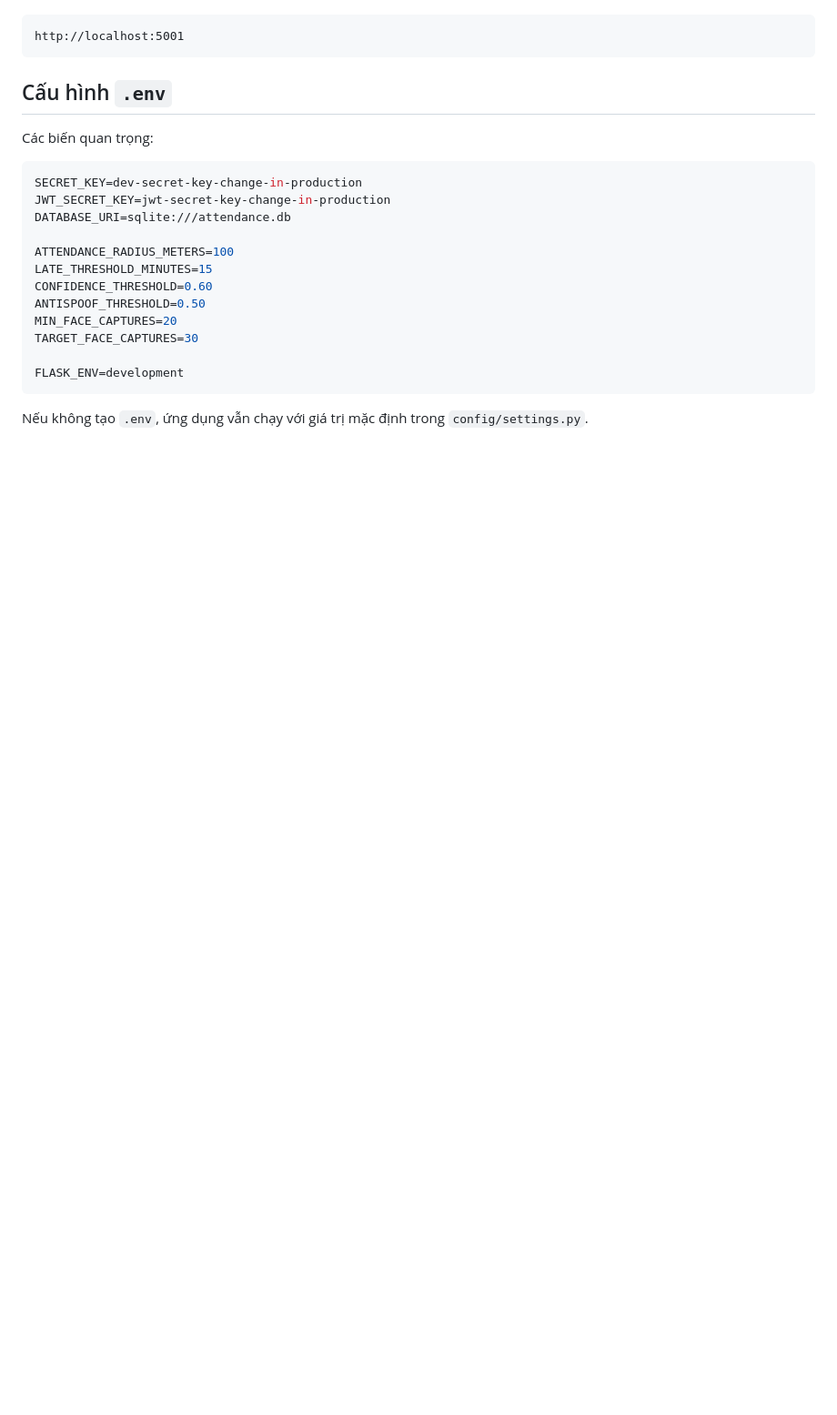
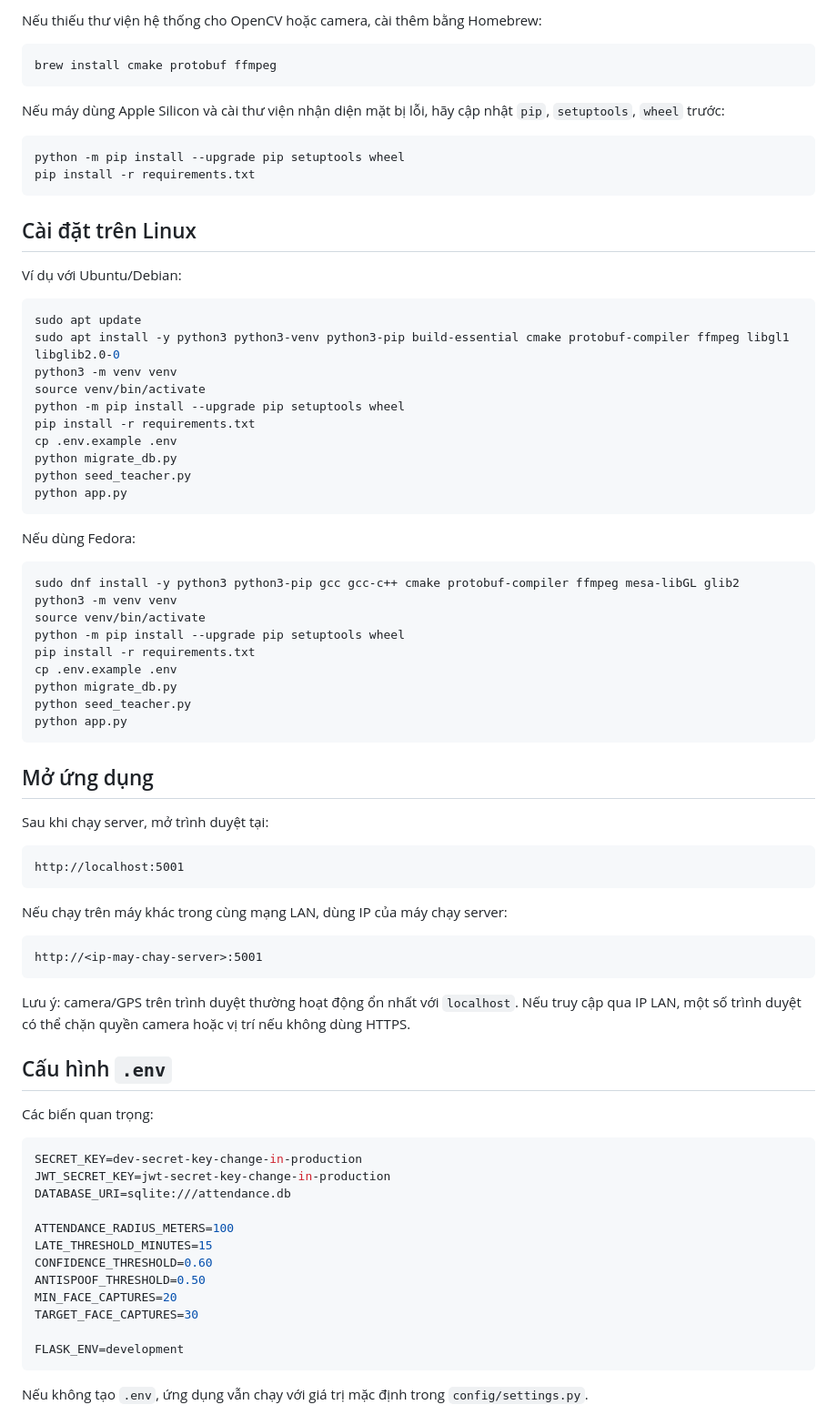
Before and after one commit to troll9x/diemdanhkhuonmat, a Markdown page: README.md, the part around one of its changes. Shown at 91% size. Drawn GitHub-style; blank space fills up the shorter version.

````diff
--- a/README.md
+++ b/README.md
@@ -54,7 +83,62 @@ Mở trình duyệt tại:
+Nếu thiếu thư viện hệ thống cho OpenCV hoặc camera, cài thêm bằng Homebrew:
+
+```bash
+brew install cmake protobuf ffmpeg
+```
+
+Nếu máy dùng Apple Silicon và cài thư viện nhận diện mặt bị lỗi, hãy cập nhật `pip`, `setuptools`, `wheel` trước:
+
+```bash
+python -m pip install --upgrade pip setuptools wheel
+pip install -r requirements.txt
+```
+
+## Cài đặt trên Linux
+
+Ví dụ với Ubuntu/Debian:
+
+```bash
+sudo apt update
+sudo apt install -y python3 python3-venv python3-pip build-essential cmake protobuf-compiler ffmpeg libgl1 libglib2.0-0
+python3 -m venv venv
+source venv/bin/activate
+python -m pip install --upgrade pip setuptools wheel
+pip install -r requirements.txt
+cp .env.example .env
+python migrate_db.py
+python seed_teacher.py
+python app.py
+```
+
+Nếu dùng Fedora:
+
+```bash
+sudo dnf install -y python3 python3-pip gcc gcc-c++ cmake protobuf-compiler ffmpeg mesa-libGL glib2
+python3 -m venv venv
+source venv/bin/activate
+python -m pip install --upgrade pip setuptools wheel
+pip install -r requirements.txt
+cp .env.example .env
+python migrate_db.py
+python seed_teacher.py
+python app.py
+```
+
+## Mở ứng dụng
+
+Sau khi chạy server, mở trình duyệt tại:
 
 ```text
 http://localhost:5001
 ```
+
+Nếu chạy trên máy khác trong cùng mạng LAN, dùng IP của máy chạy server:
+
+```text
+http://<ip-may-chay-server>:5001
+```
+
+Lưu ý: camera/GPS trên trình duyệt thường hoạt động ổn nhất với `localhost`. Nếu truy cập qua IP LAN, một số trình duyệt có thể chặn quyền camera hoặc vị trí nếu không dùng HTTPS.
 
 ## Cấu hình `.env`
 
````
Also changed, not shown: other parts of README.md (+83 -39 lines).
